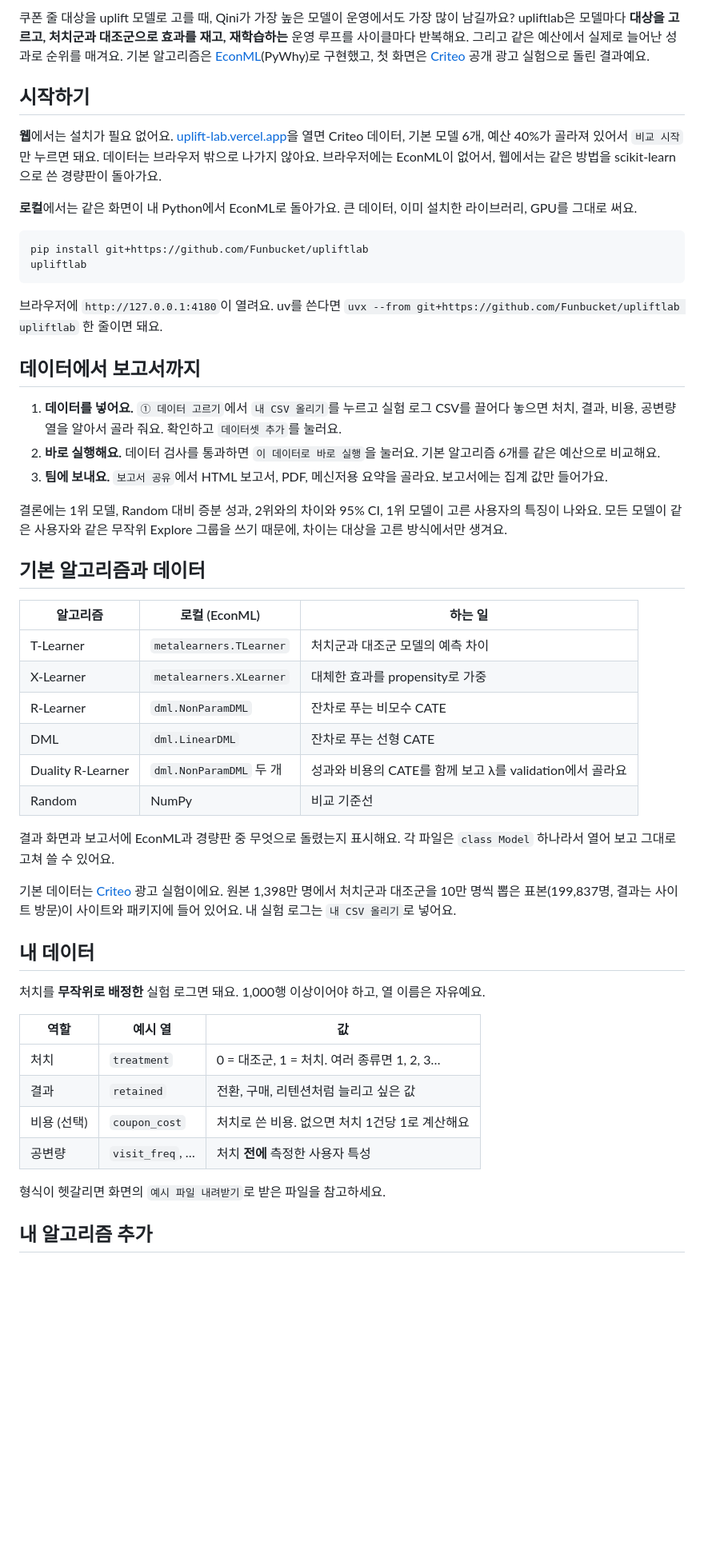
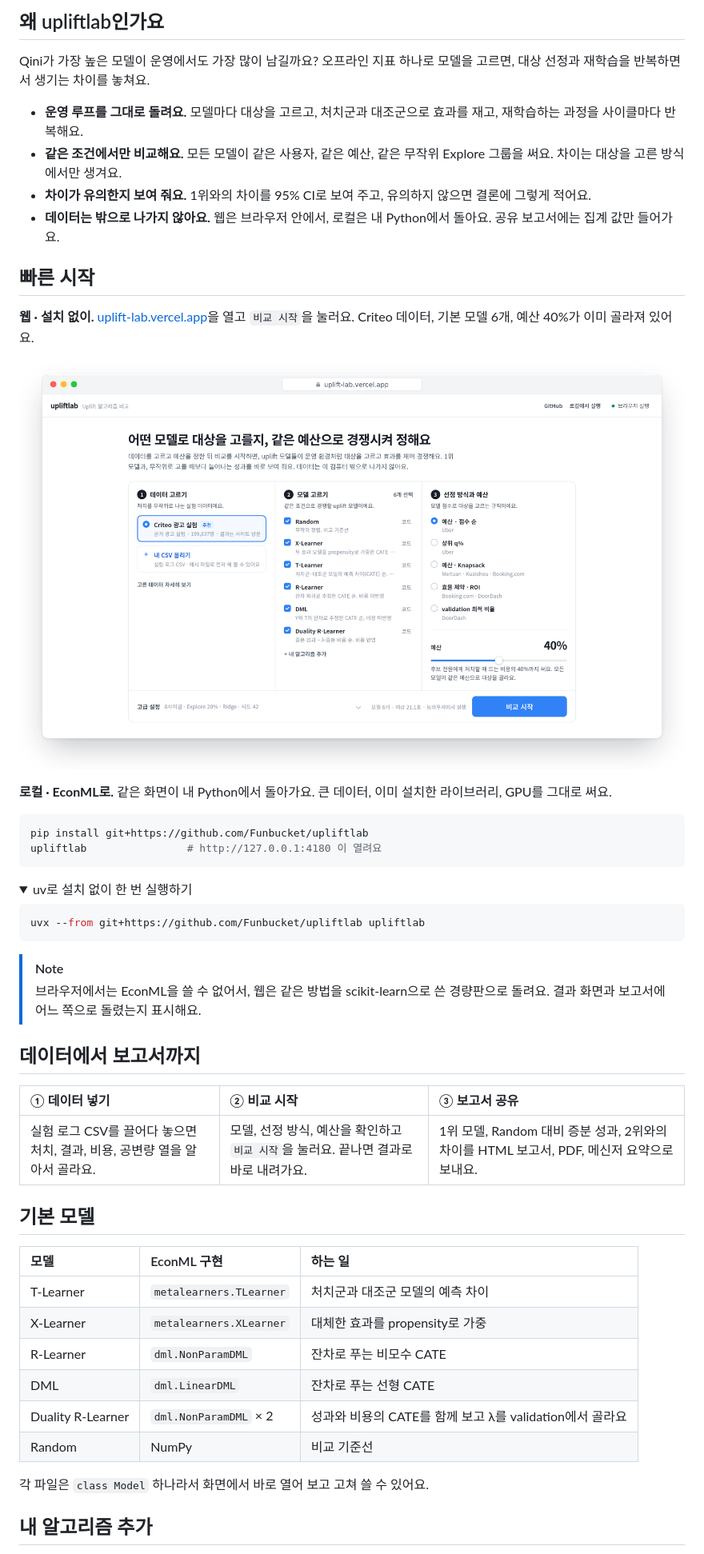
Before and after one commit to Funbucket/upliftlab, a Markdown page: README.md, the part around one of its changes. Shown at 80% size. Drawn GitHub-style; pictures changed too: docs/images/upliftlab.png; folded sections open; blank space fills up the shorter version.

````diff
--- a/README.md
+++ b/README.md
@@ -14,56 +27,58 @@
 
 </div>
 
-쿠폰 줄 대상을 uplift 모델로 고를 때, Qini가 가장 높은 모델이 운영에서도 가장 많이 남길까요? upliftlab은 모델마다 **대상을 고르고, 처치군과 대조군으로 효과를 재고, 재학습하는** 운영 루프를 사이클마다 반복해요. 그리고 같은 예산에서 실제로 늘어난 성과로 순위를 매겨요. 기본 알고리즘은 [EconML](https://github.com/py-why/EconML)(PyWhy)로 구현했고, 첫 화면은 [Criteo](https://ailab.criteo.com/criteo-uplift-prediction-dataset/) 공개 광고 실험으로 돌린 결과예요.
+## 왜 upliftlab인가요
 
-## 시작하기
+Qini가 가장 높은 모델이 운영에서도 가장 많이 남길까요? 오프라인 지표 하나로 모델을 고르면, 대상 선정과 재학습을 반복하면서 생기는 차이를 놓쳐요.
 
-**웹**에서는 설치가 필요 없어요. [uplift-lab.vercel.app](https://uplift-lab.vercel.app)을 열면 Criteo 데이터, 기본 모델 6개, 예산 40%가 골라져 있어서 `비교 시작`만 누르면 돼요. 데이터는 브라우저 밖으로 나가지 않아요. 브라우저에는 EconML이 없어서, 웹에서는 같은 방법을 scikit-learn으로 쓴 경량판이 돌아가요.
+- **운영 루프를 그대로 돌려요.** 모델마다 대상을 고르고, 처치군과 대조군으로 효과를 재고, 재학습하는 과정을 사이클마다 반복해요.
+- **같은 조건에서만 비교해요.** 모든 모델이 같은 사용자, 같은 예산, 같은 무작위 Explore 그룹을 써요. 차이는 대상을 고른 방식에서만 생겨요.
+- **차이가 유의한지 보여 줘요.** 1위와의 차이를 95% CI로 보여 주고, 유의하지 않으면 결론에 그렇게 적어요.
+- **데이터는 밖으로 나가지 않아요.** 웹은 브라우저 안에서, 로컬은 내 Python에서 돌아요. 공유 보고서에는 집계 값만 들어가요.
 
-**로컬**에서는 같은 화면이 내 Python에서 EconML로 돌아가요. 큰 데이터, 이미 설치한 라이브러리, GPU를 그대로 써요.
+## 빠른 시작
+
+**웹 · 설치 없이.** [uplift-lab.vercel.app](https://uplift-lab.vercel.app)을 열고 `비교 시작`을 눌러요. Criteo 데이터, 기본 모델 6개, 예산 40%가 이미 골라져 있어요.
+
+<a href="https://uplift-lab.vercel.app"><img src="docs/images/upliftlab.png" alt="upliftlab 첫 화면. 데이터 고르기, 모델 고르기, 선정 방식과 예산 세 칸과 비교 시작 버튼"></a>
+
+**로컬 · EconML로.** 같은 화면이 내 Python에서 돌아가요. 큰 데이터, 이미 설치한 라이브러리, GPU를 그대로 써요.
 
 ```bash
 pip install git+https://github.com/Funbucket/upliftlab
-upliftlab
+upliftlab                # http://127.0.0.1:4180 이 열려요
 ```
 
-브라우저에 `http://127.0.0.1:4180`이 열려요. uv를 쓴다면 `uvx --from git+https://github.com/Funbucket/upliftlab upliftlab` 한 줄이면 돼요.
+<details>
+<summary>uv로 설치 없이 한 번 실행하기</summary>
+
+```bash
+uvx --from git+https://github.com/Funbucket/upliftlab upliftlab
+```
+
+</details>
+
+> [!NOTE]
+> 브라우저에서는 EconML을 쓸 수 없어서, 웹은 같은 방법을 scikit-learn으로 쓴 경량판으로 돌려요. 결과 화면과 보고서에 어느 쪽으로 돌렸는지 표시해요.
 
 ## 데이터에서 보고서까지
 
-1. **데이터를 넣어요.** `① 데이터 고르기`에서 `내 CSV 올리기`를 누르고 실험 로그 CSV를 끌어다 놓으면 처치, 결과, 비용, 공변량 열을 알아서 골라 줘요. 확인하고 `데이터셋 추가`를 눌러요.
-2. **바로 실행해요.** 데이터 검사를 통과하면 `이 데이터로 바로 실행`을 눌러요. 기본 알고리즘 6개를 같은 예산으로 비교해요.
-3. **팀에 보내요.** `보고서 공유`에서 HTML 보고서, PDF, 메신저용 요약을 골라요. 보고서에는 집계 값만 들어가요.
+| ① 데이터 넣기 | ② 비교 시작 | ③ 보고서 공유 |
+| :-- | :-- | :-- |
+| 실험 로그 CSV를 끌어다 놓으면 처치, 결과, 비용, 공변량 열을 알아서 골라요. | 모델, 선정 방식, 예산을 확인하고 `비교 시작`을 눌러요. 끝나면 결과로 바로 내려가요. | 1위 모델, Random 대비 증분 성과, 2위와의 차이를 HTML 보고서, PDF, 메신저 요약으로 보내요. |
 
-결론에는 1위 모델, Random 대비 증분 성과, 2위와의 차이와 95% CI, 1위 모델이 고른 사용자의 특징이 나와요. 모든 모델이 같은 사용자와 같은 무작위 Explore 그룹을 쓰기 때문에, 차이는 대상을 고른 방식에서만 생겨요.
+## 기본 모델
 
-## 기본 알고리즘과 데이터
-
-| 알고리즘 | 로컬 (EconML) | 하는 일 |
-|---|---|---|
+| 모델 | EconML 구현 | 하는 일 |
+| :-- | :-- | :-- |
 | T-Learner | `metalearners.TLearner` | 처치군과 대조군 모델의 예측 차이 |
 | X-Learner | `metalearners.XLearner` | 대체한 효과를 propensity로 가중 |
 | R-Learner | `dml.NonParamDML` | 잔차로 푸는 비모수 CATE |
 | DML | `dml.LinearDML` | 잔차로 푸는 선형 CATE |
-| Duality R-Learner | `dml.NonParamDML` 두 개 | 성과와 비용의 CATE를 함께 보고 λ를 validation에서 골라요 |
+| Duality R-Learner | `dml.NonParamDML` × 2 | 성과와 비용의 CATE를 함께 보고 λ를 validation에서 골라요 |
 | Random | NumPy | 비교 기준선 |
 
-결과 화면과 보고서에 EconML과 경량판 중 무엇으로 돌렸는지 표시해요. 각 파일은 `class Model` 하나라서 열어 보고 그대로 고쳐 쓸 수 있어요.
-
-기본 데이터는 [Criteo](https://ailab.criteo.com/criteo-uplift-prediction-dataset/) 광고 실험이에요. 원본 1,398만 명에서 처치군과 대조군을 10만 명씩 뽑은 표본(199,837명, 결과는 사이트 방문)이 사이트와 패키지에 들어 있어요. 내 실험 로그는 `내 CSV 올리기`로 넣어요.
-
-## 내 데이터
-
-처치를 **무작위로 배정한** 실험 로그면 돼요. 1,000행 이상이어야 하고, 열 이름은 자유예요.
-
-| 역할 | 예시 열 | 값 |
-|---|---|---|
-| 처치 | `treatment` | 0 = 대조군, 1 = 처치. 여러 종류면 1, 2, 3… |
-| 결과 | `retained` | 전환, 구매, 리텐션처럼 늘리고 싶은 값 |
-| 비용 (선택) | `coupon_cost` | 처치로 쓴 비용. 없으면 처치 1건당 1로 계산해요 |
-| 공변량 | `visit_freq`, … | 처치 **전에** 측정한 사용자 특성 |
-
-형식이 헷갈리면 화면의 `예시 파일 내려받기`로 받은 파일을 참고하세요.
+각 파일은 `class Model` 하나라서 화면에서 바로 열어 보고 고쳐 쓸 수 있어요.
 
 ## 내 알고리즘 추가
 
````
Also changed, not shown: other parts of README.md (+44 -16 lines), CHANGELOG.md (+1 -0 lines), scripts/README.md (+1 -0 lines), 5 other files.
